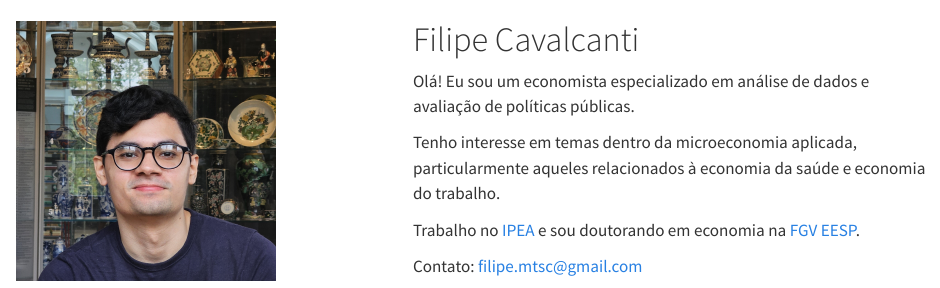
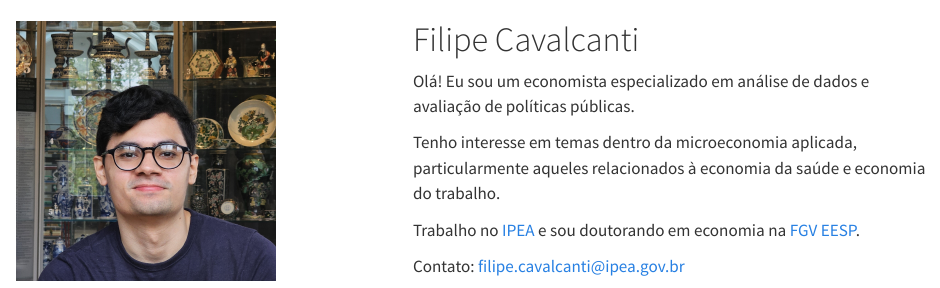
Before and after one commit to filipemsc/filipemsc.github.io, a Quarto document (index.qmd): the page in a window 1100 px wide, from its top. Rendered offline with R 4.5, knitr and Pandoc in place of Quarto, with nearby package versions.

Commit message:
mudanças 26-10 (2)

```diff
--- a/index.qmd
+++ b/index.qmd
@@ -25,6 +25,6 @@ Tenho interesse em temas dentro da microeconomia aplicada, particularmente aquel
 
 Trabalho no [IPEA](https://www.ipea.gov.br/portal/) e sou doutorando em economia na [FGV EESP](https://eesp.fgv.br/).
 
-Contato: [filipe.mtsc\@gmail.com](mailto:filipe.mtsc@gmail.com)
+Contato: [filipe.cavalcanti\@ipea.gov.br](mailto:filipe.cavalcanti@ipea.gov.br)
 :::
 ::::::
```
Also changed, not shown: docs/search.json, 1 other file.
